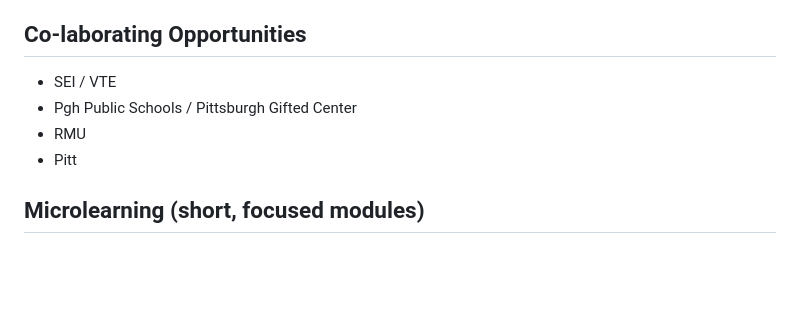
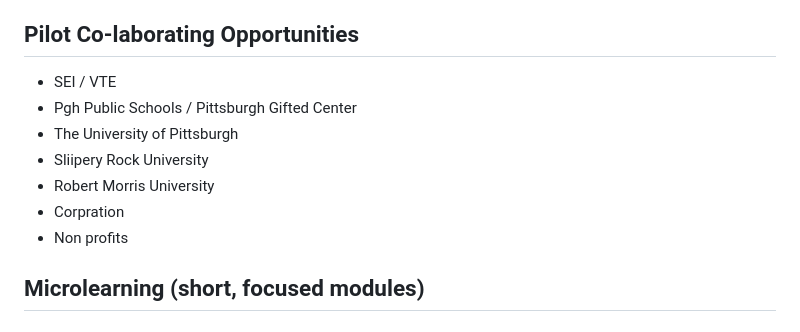
Before and after one commit to NewAlexandria/learning-economies, a Markdown page: README.md, the part around the change. Rendered like a GitHub page; blank space fills up the shorter version.

```diff
--- a/README.md
+++ b/README.md
@@ -213,11 +213,14 @@ This appears to be a personal research repository. For questions or collaboratio
 - Mentored coaching or apprenticeship
 - Study groups / discussion‑based seminars
 
-## Co-laborating Opportunities
+## Pilot Co-laborating Opportunities
 - SEI / VTE
 - Pgh Public Schools / Pittsburgh Gifted Center
-- RMU
-- Pitt
+- The University of Pittsburgh
+- Sliipery Rock University
+- Robert Morris University
+- Corpration
+- Non profits
 
 Microlearning (short, focused modules)
 ---
```
